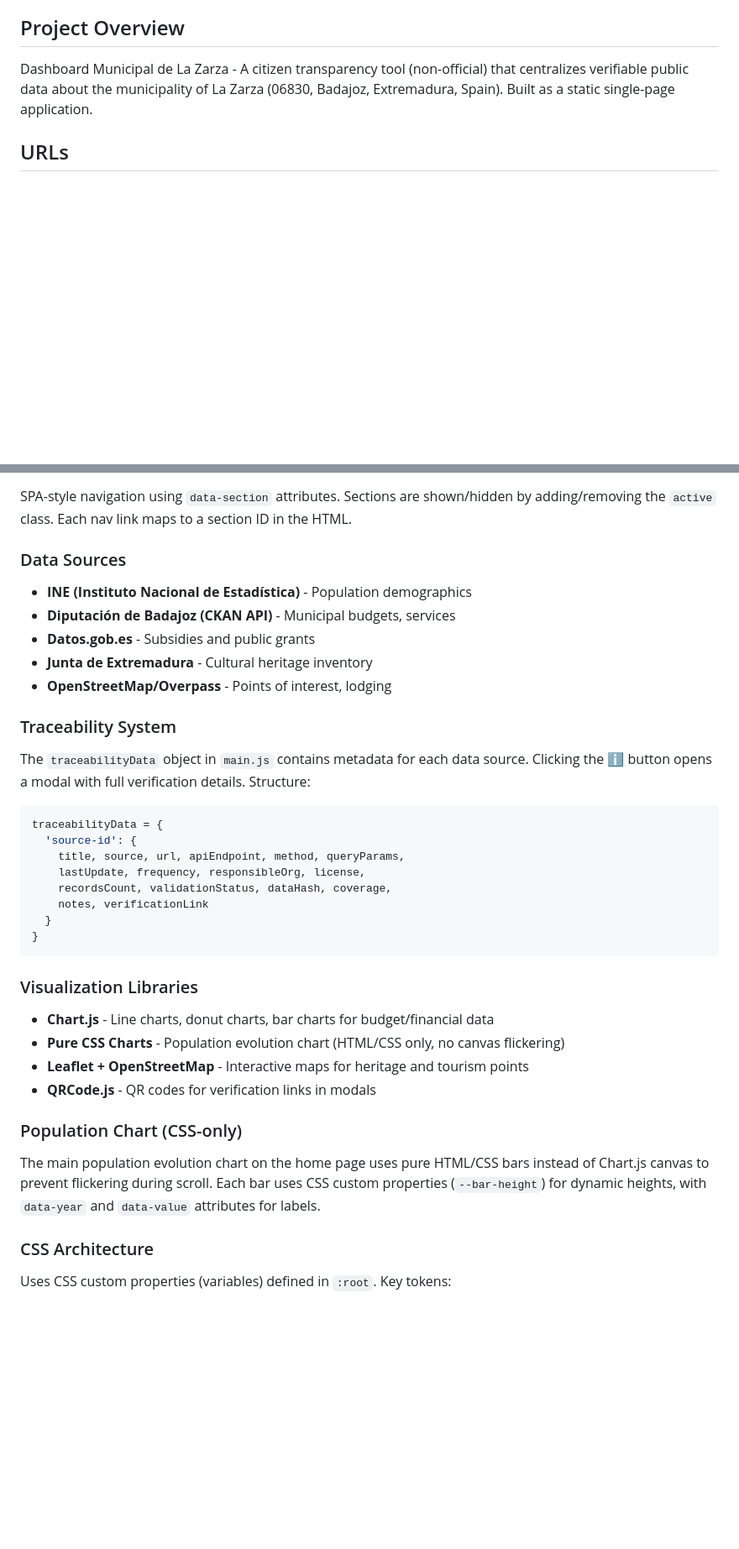
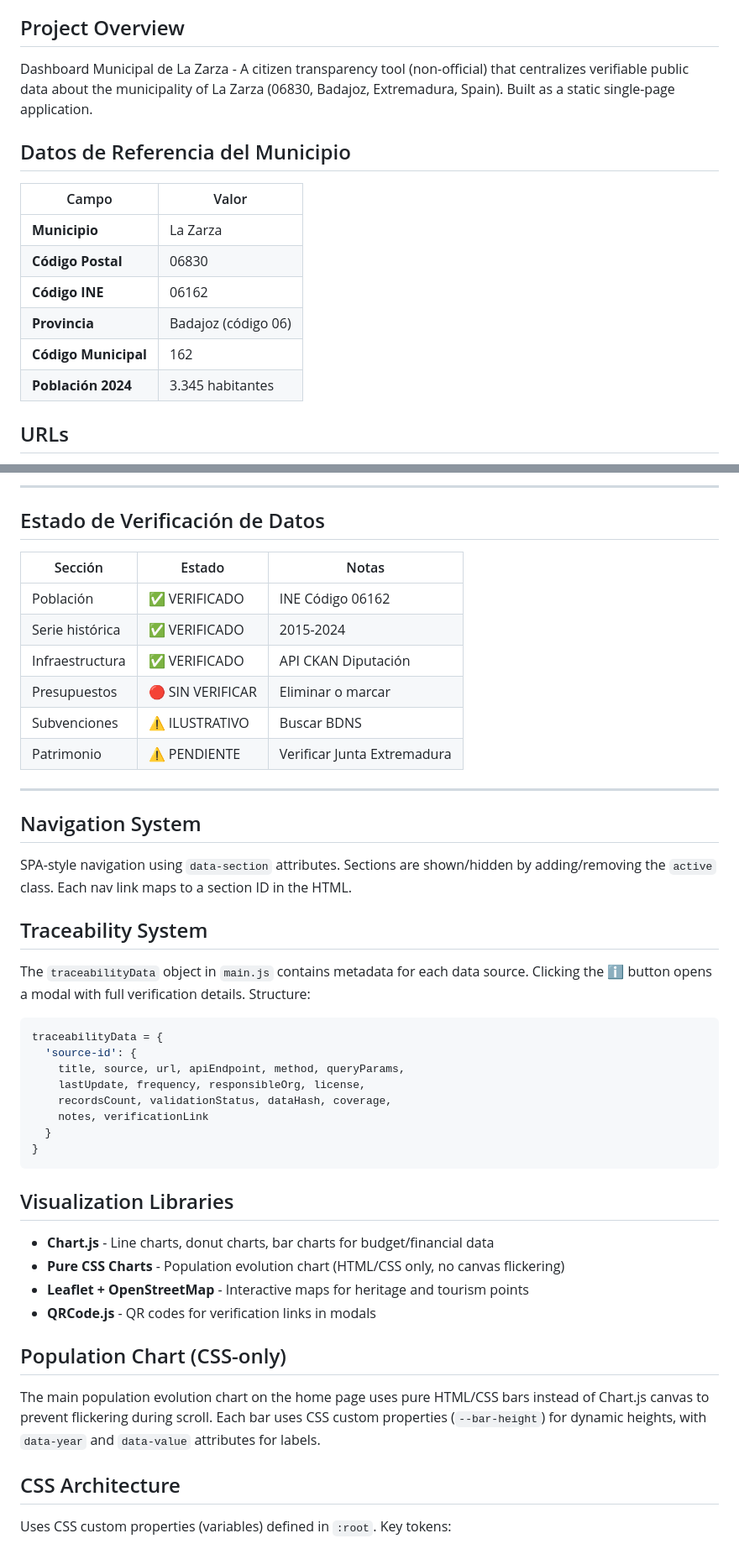
Before and after one commit to xuli70/lazarza, a Markdown page: CLAUDE.md, 2 parts joined by grey strips. Shown at 84% size. Rendered like a GitHub page; blank space fills up the shorter version.

````diff
--- a/CLAUDE.md
+++ b/CLAUDE.md
@@ -5,6 +5,17 @@ This file provides guidance to Claude Code (claude.ai/code) when working with co
 ## Project Overview
 
 Dashboard Municipal de La Zarza - A citizen transparency tool (non-official) that centralizes verifiable public data about the municipality of La Zarza (06830, Badajoz, Extremadura, Spain). Built as a static single-page application.
+
+## Datos de Referencia del Municipio
+
+| Campo | Valor |
+|-------|-------|
+| **Municipio** | La Zarza |
+| **Código Postal** | 06830 |
+| **Código INE** | 06162 |
+| **Provincia** | Badajoz (código 06) |
+| **Código Municipal** | 162 |
+| **Población 2024** | 3.345 habitantes |
 
 ## URLs
 
@@ -56,13 +146,22 @@ cleancss styles/main.css -o styles/main.min.css
+---
+
+## Estado de Verificación de Datos
+
+| Sección | Estado | Notas |
+|---------|--------|-------|
+| Población | ✅ VERIFICADO | INE Código 06162 |
+| Serie histórica | ✅ VERIFICADO | 2015-2024 |
+| Infraestructura | ✅ VERIFICADO | API CKAN Diputación |
+| Presupuestos | 🔴 SIN VERIFICAR | Eliminar o marcar |
+| Subvenciones | ⚠️ ILUSTRATIVO | Buscar BDNS |
+| Patrimonio | ⚠️ PENDIENTE | Verificar Junta Extremadura |
+
+---
+
+## Navigation System
 SPA-style navigation using `data-section` attributes. Sections are shown/hidden by adding/removing the `active` class. Each nav link maps to a section ID in the HTML.
 
-### Data Sources
-- **INE (Instituto Nacional de Estadística)** - Population demographics
-- **Diputación de Badajoz (CKAN API)** - Municipal budgets, services
-- **Datos.gob.es** - Subsidies and public grants
-- **Junta de Extremadura** - Cultural heritage inventory
-- **OpenStreetMap/Overpass** - Points of interest, lodging
-
-### Traceability System
+## Traceability System
 The `traceabilityData` object in `main.js` contains metadata for each data source. Clicking the ℹ️ button opens a modal with full verification details. Structure:
 ```javascript
 traceabilityData = {
@@ -75,16 +174,16 @@ traceabilityData = {
 }
 ```
 
-### Visualization Libraries
+## Visualization Libraries
 - **Chart.js** - Line charts, donut charts, bar charts for budget/financial data
 - **Pure CSS Charts** - Population evolution chart (HTML/CSS only, no canvas flickering)
 - **Leaflet + OpenStreetMap** - Interactive maps for heritage and tourism points
 - **QRCode.js** - QR codes for verification links in modals
 
-### Population Chart (CSS-only)
+## Population Chart (CSS-only)
 The main population evolution chart on the home page uses pure HTML/CSS bars instead of Chart.js canvas to prevent flickering during scroll. Each bar uses CSS custom properties (`--bar-height`) for dynamic heights, with `data-year` and `data-value` attributes for labels.
 
-### CSS Architecture
+## CSS Architecture
 Uses CSS custom properties (variables) defined in `:root`. Key tokens:
 - Colors: `--primary-500`, `--success-500`, `--warning-500`, `--error-500`
 - Spacing: `--space-8` through `--space-64`
````
Also changed, not shown: other parts of CLAUDE.md (+80 -1 lines), DATA_SOURCES.md (added, +230 -0 lines), README.md (+47 -19 lines).
